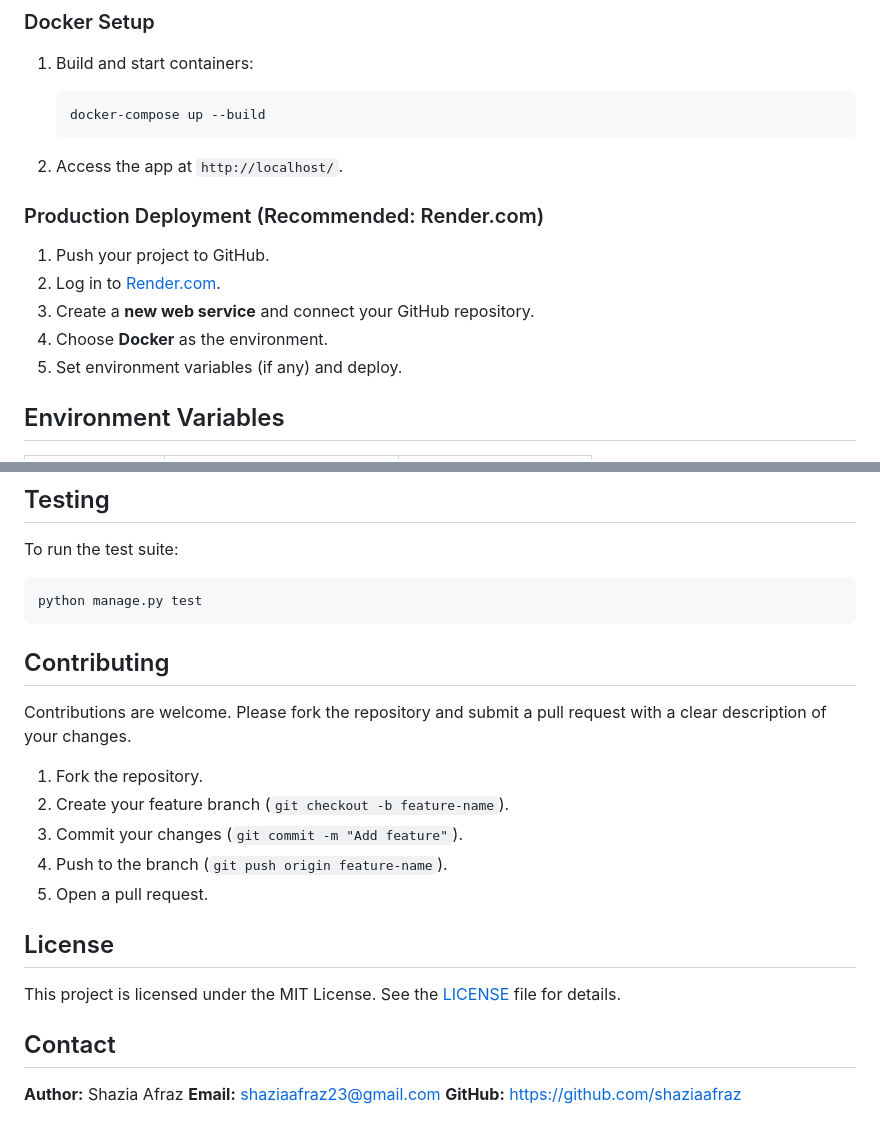
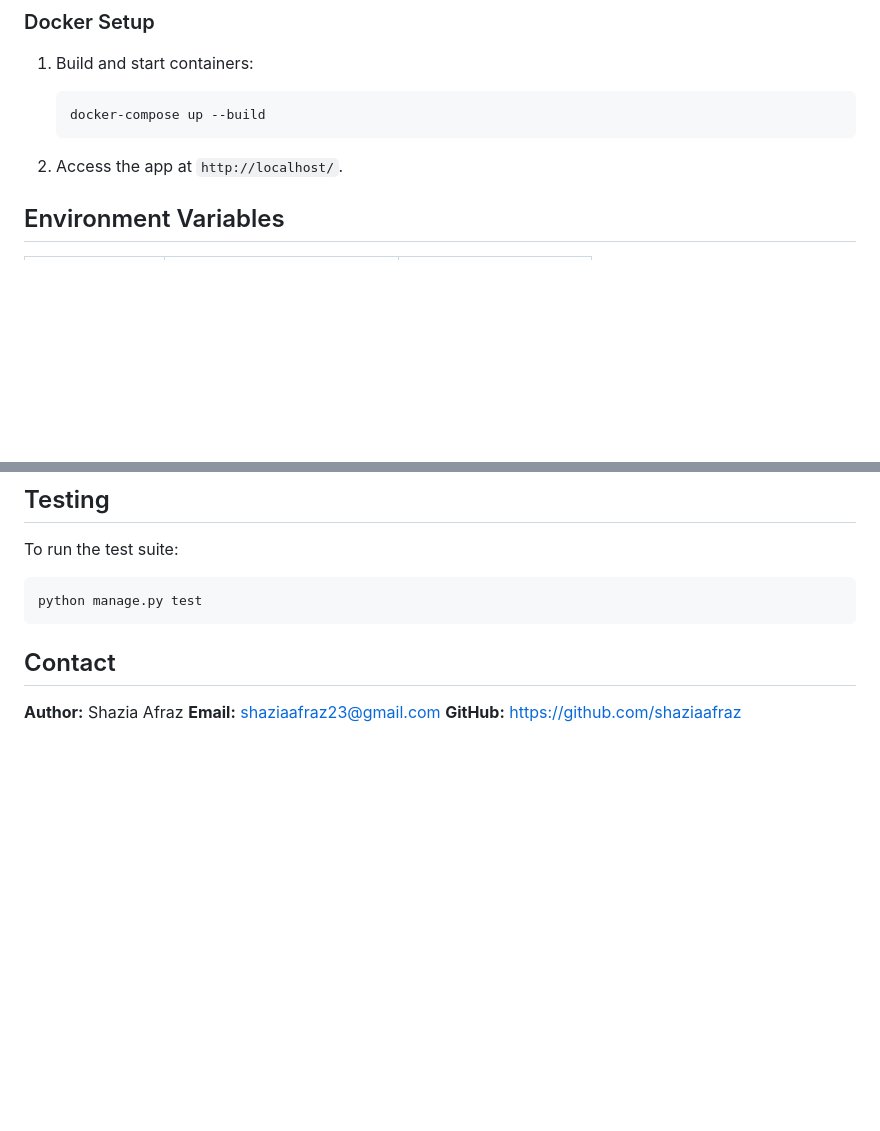
Before and after one commit to shaziaafraz/Skin-Disease-Prediction-Using-CNN, a Markdown page: README.md, 2 parts joined by grey strips. GitHub-like rendering; blank space fills up the shorter version.

Commit message:
README
Removed production deployment instructions, contributing guidelines, and license information from the README.

````diff
--- a/README.md
+++ b/README.md
@@ -127,13 +127,6 @@ Access the application at `http://127.0.0.1:8000/`.
 
 2. Access the app at `http://localhost/`.
 
-### Production Deployment (Recommended: Render.com)
-
-1. Push your project to GitHub.
-2. Log in to [Render.com](https://render.com).
-3. Create a **new web service** and connect your GitHub repository.
-4. Choose **Docker** as the environment.
-5. Set environment variables (if any) and deploy.
 
 ## Environment Variables
 
@@ -152,19 +145,6 @@ To run the test suite:
 python manage.py test
 ```
 
-## Contributing
-
-Contributions are welcome. Please fork the repository and submit a pull request with a clear description of your changes.
-
-1. Fork the repository.
-2. Create your feature branch (`git checkout -b feature-name`).
-3. Commit your changes (`git commit -m "Add feature"`).
-4. Push to the branch (`git push origin feature-name`).
-5. Open a pull request.
-
-## License
-
-This project is licensed under the MIT License. See the [LICENSE](LICENSE) file for details.
 
 ## Contact
 
````
